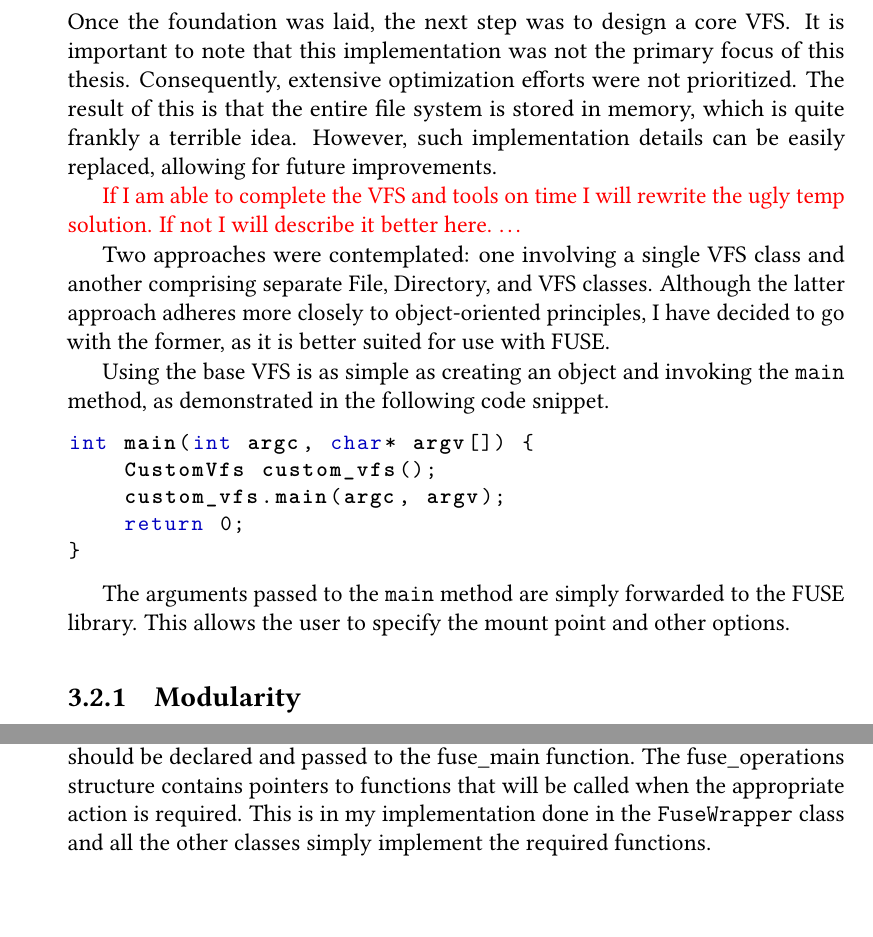
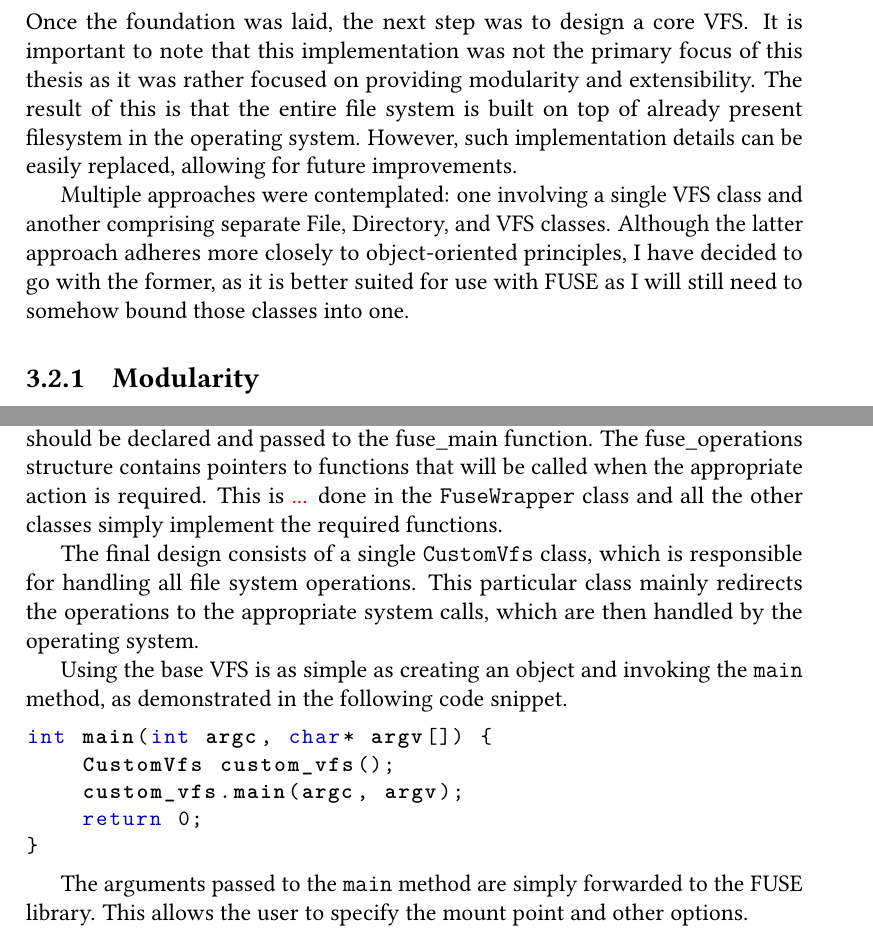
Before and after one commit to vesmil/thesis, a LaTeX thesis (thesis.tex, which reads ch3.tex, ch4.tex): two parts of pages 24 and 30 of 38 before the commit and two parts of pages 20 and 24 of 30 after it, joined at a grey line, cut so that both start at the same text, the shorter picture padded with empty space. Compiled offline with pdfLaTeX.

Commit message:
One sided, details, reformat

```diff
--- a/ch3.tex
+++ b/ch3.tex
@@ -20,31 +21,16 @@ Something similar is done in the fusepp~\cite{fusepp} repository.
 But this approach didn't seem to be the most elegant solution, and it was decided to use the singleton wrapper instead.
 Furthermore, the fusepp repository was not updated for several years and thus couldn't be used as a base for the project as opposed to fusexx.
 
+
 \section{Architecture}\label{sec:architecture}
 
 Once the foundation was laid, the next step was to design a core VFS\@.
-It is important to note that this implementation was not the primary focus of this thesis.
-Consequently, extensive optimization efforts were not prioritized.
-The result of this is that the entire file system is stored in memory, which is quite frankly a terrible idea.
+It is important to note that this implementation was not the primary focus of this thesis as it was rather focused on providing modularity and extensibility.
+The result of this is that the entire file system is built on top of already present filesystem in the operating system.
 However, such implementation details can be easily replaced, allowing for future improvements.
 
-\xxx{If I am able to complete the VFS and tools on time I will rewrite the ugly temp solution. If not I will describe it better here. \ldots}
-
-Two approaches were contemplated: one involving a single VFS class and another comprising separate File, Directory, and VFS classes.
-Although the latter approach adheres more closely to object-oriented principles, I have decided to go with the former, as it is better suited for use with FUSE\@.
-
-Using the base VFS is as simple as creating an object and invoking the \texttt{main} method, as demonstrated in the following code snippet.
-
-\begin{lstlisting}[language=c++, basicstyle=\ttfamily\small]
-int main(int argc, char* argv[]) {
-    CustomVfs custom_vfs();
-    custom_vfs.main(argc, argv);
-    return 0;
-}
-\end{lstlisting}
-
-The arguments passed to the \texttt{main} method are simply forwarded to the FUSE library.
-This allows the user to specify the mount point and other options.
+Multiple approaches were contemplated: one involving a single VFS class and another comprising separate File, Directory, and VFS classes.
+Although the latter approach adheres more closely to object-oriented principles, I have decided to go with the former, as it is better suited for use with FUSE as I will still need to somehow bound those classes into one.
 
 \subsection{Modularity}\label{subsec:modularity}
 
--- a/ch4.tex
+++ b/ch4.tex
@@ -25,7 +26,24 @@ Besides these operations a full-featured filesystem might need operations such a
 
 To create a filesystem with FUSE, a structure variable of type fuse\_operations should be declared and passed to the fuse\_main function.
 The fuse\_operations structure contains pointers to functions that will be called when the appropriate action is required.
-This is in my implementation done in the \texttt{FuseWrapper} class and all the other classes simply implement the required functions.
+This is \xxx{...} done in the \texttt{FuseWrapper} class and all the other classes simply implement the required functions.
+
+The final design consists of a single \texttt{CustomVfs} class, which is responsible for handling all file system operations.
+This particular class mainly redirects the operations to the appropriate system calls, which are then handled by the operating system.
+
+Using the base VFS is as simple as creating an object and invoking the \texttt{main} method, as demonstrated in the following code snippet.
+
+\begin{lstlisting}[language=c++, basicstyle=\ttfamily\small]
+int main(int argc, char* argv[]) {
+    CustomVfs custom_vfs();
+    custom_vfs.main(argc, argv);
+    return 0;
+}
+\end{lstlisting}
+
+The arguments passed to the \texttt{main} method are simply forwarded to the FUSE library.
+This allows the user to specify the mount point and other options.
+
 
 \section{Encryption}\label{sec:encryption}
 
--- a/thesis.tex
+++ b/thesis.tex
@@ -1,4 +1,4 @@
-\documentclass[12pt,a4paper,twoside,openright]{report}
+\documentclass[12pt,a4paper,openright]{report}  %twoside
 \let\openright=\cleardoublepage
 
 \input{metadata}
```
Also changed, not shown: abstract-cz.tex (+2 -2 lines), abstract-en.tex (+2 -2 lines), bibliography.tex (+0 -1 lines), ch2.tex (+6 -0 lines), ch5.tex (+0 -1 lines), macros.tex (+0 -1 lines), metadata.tex (+0 -14 lines), todos.tex (+0 -1 lines), README.md, title.tex (indentation only), ch3.tex (1 more changed lines), ch4.tex (2 more changed lines). Lines whose indentation alone changed are shown as unchanged.
